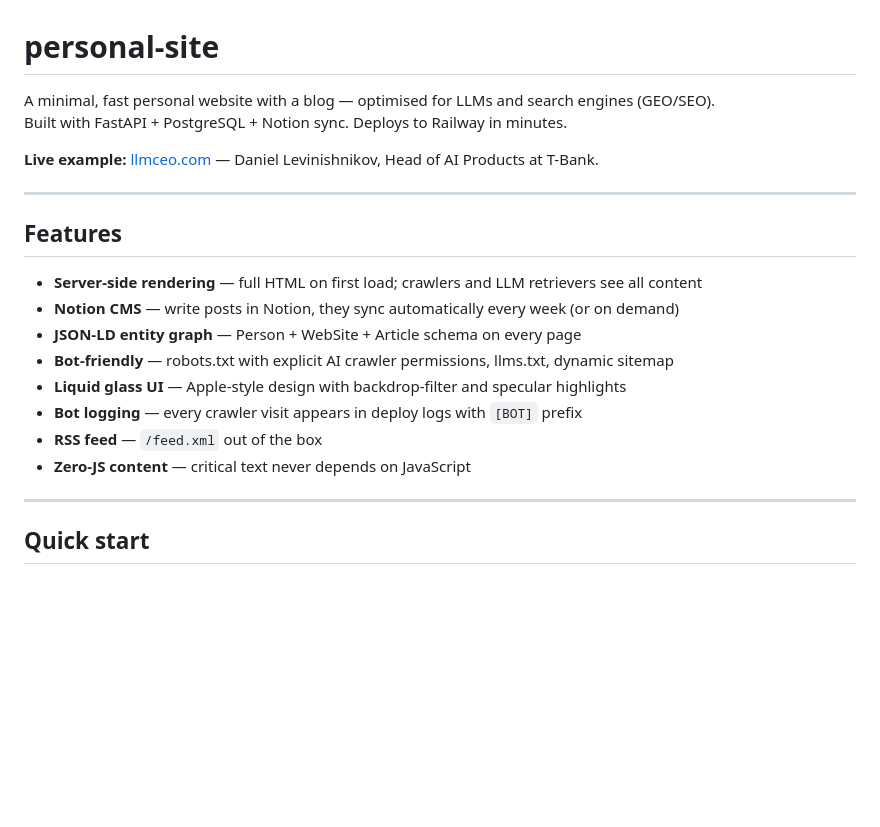
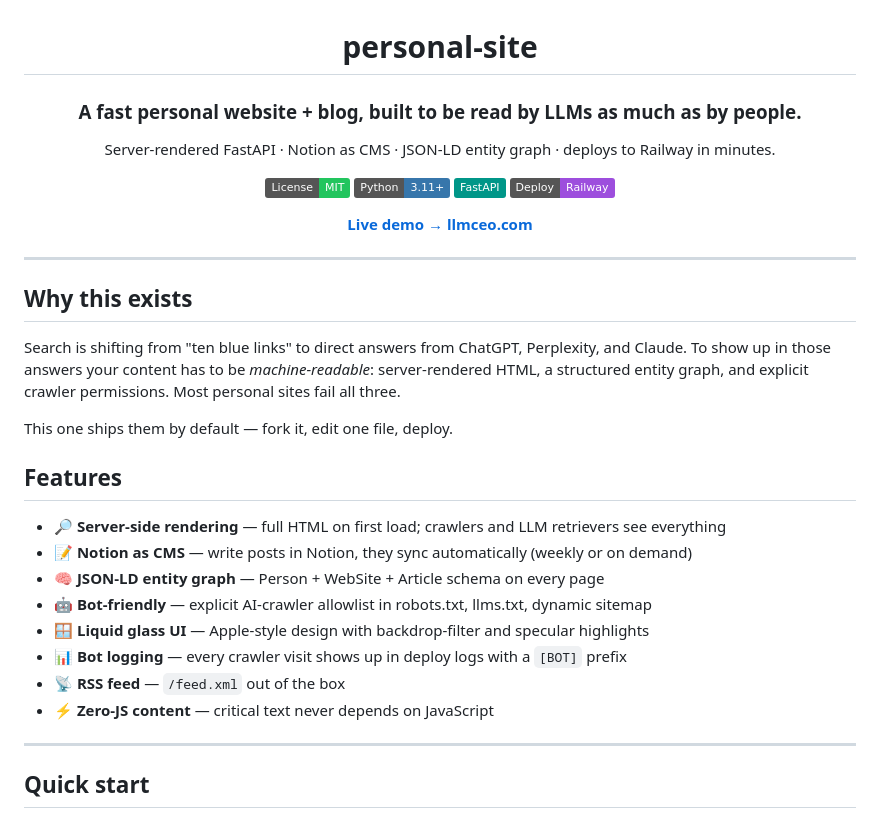
Before and after one commit to levinishnikov/personal-site, a Markdown page: README.md, the part around one of its changes. Rendered like a GitHub page; badges without logos; blank space fills up the shorter version.

Commit message:
Polish README: centered header, badges, "why this exists" section

```diff
--- a/README.md
+++ b/README.md
@@ -1,22 +3,38 @@
 # personal-site
 
-A minimal, fast personal website with a blog — optimised for LLMs and search engines (GEO/SEO).
-Built with FastAPI + PostgreSQL + Notion sync. Deploys to Railway in minutes.
+### A fast personal website + blog, built to be read by LLMs as much as by people.
 
-**Live example:** [llmceo.com](https://llmceo.com) — Daniel Levinishnikov, Head of AI Products at T-Bank.
+Server-rendered FastAPI · Notion as CMS · JSON-LD entity graph · deploys to Railway in minutes.
+
+[![License: MIT](https://img.shields.io/badge/License-MIT-22c55e.svg)](LICENSE)
+[![Python 3.11+](https://img.shields.io/badge/Python-3.11+-3776ab.svg?logo=python&logoColor=white)](https://www.python.org)
+[![FastAPI](https://img.shields.io/badge/FastAPI-009688.svg?logo=fastapi&logoColor=white)](https://fastapi.tiangolo.com)
+[![Deploy on Railway](https://img.shields.io/badge/Deploy-Railway-9d4edd.svg?logo=railway&logoColor=white)](https://railway.app)
+
+**[Live demo → llmceo.com](https://llmceo.com)**
+
+</div>
 
 ---
 
+## Why this exists
+
+Search is shifting from "ten blue links" to direct answers from ChatGPT, Perplexity, and Claude.
+To show up in those answers your content has to be *machine-readable*: server-rendered HTML, a
+structured entity graph, and explicit crawler permissions. Most personal sites fail all three.
+
+This one ships them by default — fork it, edit one file, deploy.
+
 ## Features
 
-- **Server-side rendering** — full HTML on first load; crawlers and LLM retrievers see all content
-- **Notion CMS** — write posts in Notion, they sync automatically every week (or on demand)
-- **JSON-LD entity graph** — Person + WebSite + Article schema on every page
-- **Bot-friendly** — robots.txt with explicit AI crawler permissions, llms.txt, dynamic sitemap
-- **Liquid glass UI** — Apple-style design with backdrop-filter and specular highlights
-- **Bot logging** — every crawler visit appears in deploy logs with `[BOT]` prefix
-- **RSS feed** — `/feed.xml` out of the box
-- **Zero-JS content** — critical text never depends on JavaScript
+- 🔎 **Server-side rendering** — full HTML on first load; crawlers and LLM retrievers see everything
+- 📝 **Notion as CMS** — write posts in Notion, they sync automatically (weekly or on demand)
+- 🧠 **JSON-LD entity graph** — Person + WebSite + Article schema on every page
+- 🤖 **Bot-friendly** — explicit AI-crawler allowlist in robots.txt, llms.txt, dynamic sitemap
+- 🪟 **Liquid glass UI** — Apple-style design with backdrop-filter and specular highlights
+- 📊 **Bot logging** — every crawler visit shows up in deploy logs with a `[BOT]` prefix
+- 📡 **RSS feed** — `/feed.xml` out of the box
+- ⚡ **Zero-JS content** — critical text never depends on JavaScript
 
 ---
 
```
Also changed, not shown: other parts of README.md (+2 -0 lines).
